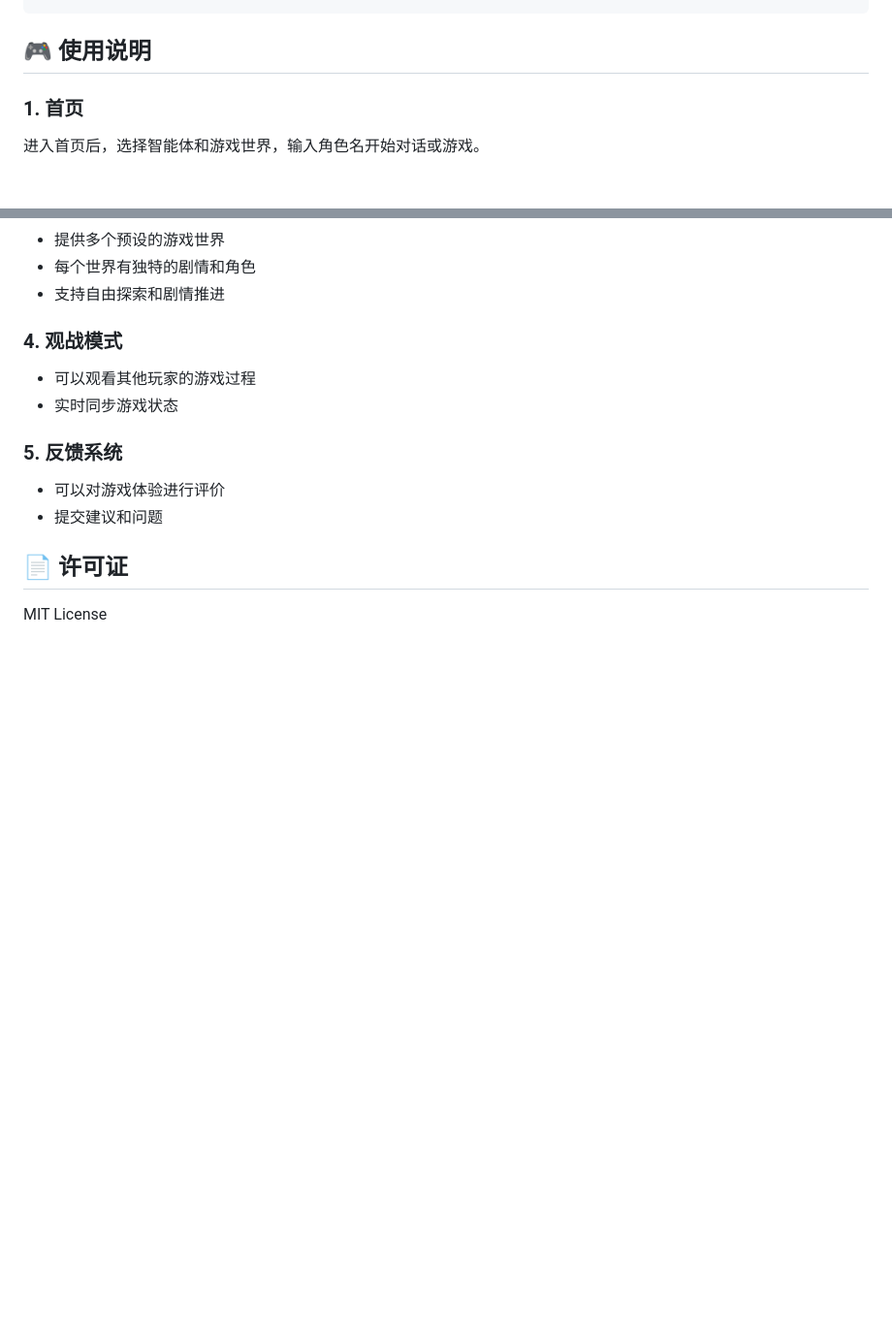
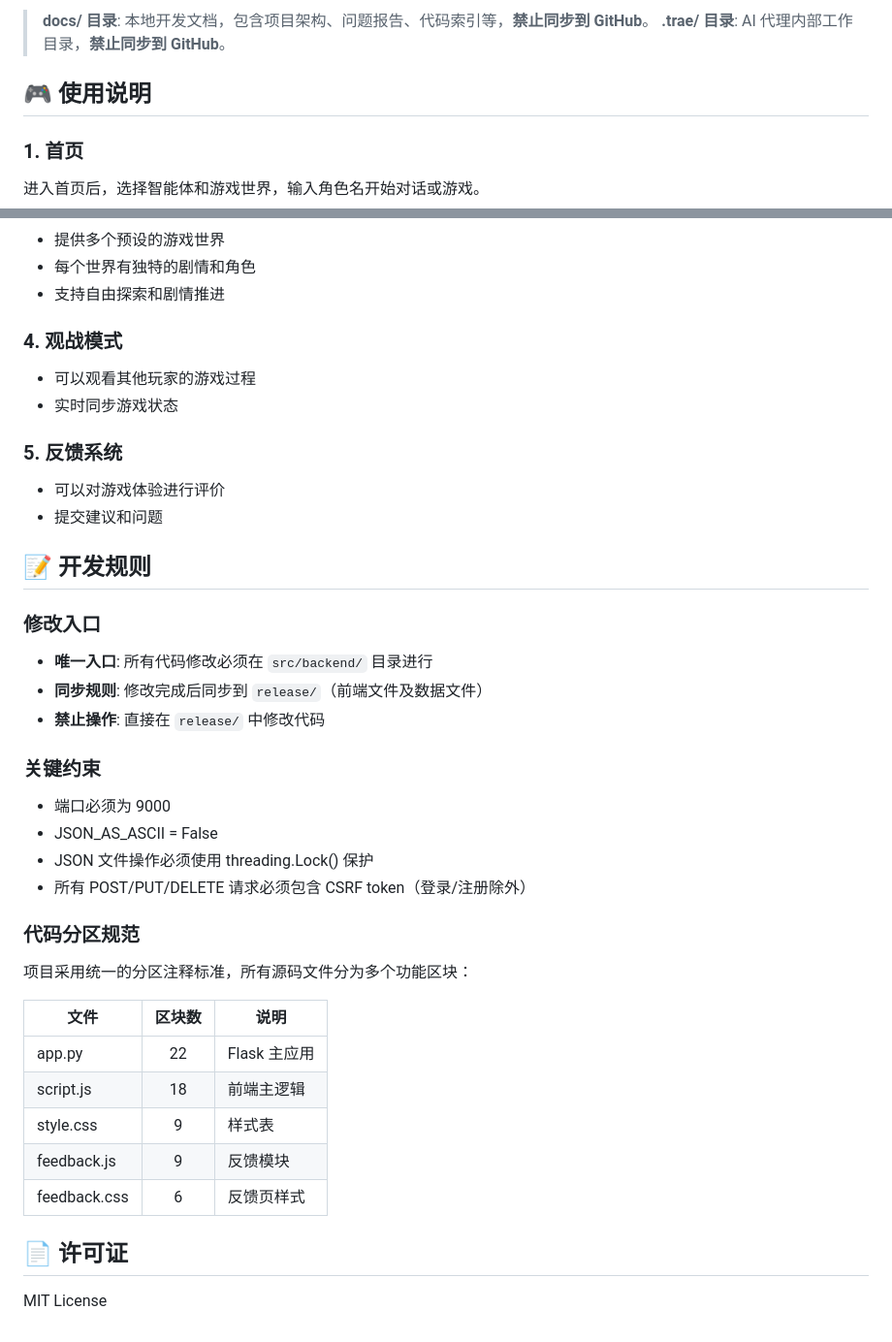
Before and after one commit to MY-moss/yuwu_chat, a Markdown page: README.md, 2 parts joined by grey strips. Shown at 97% size. Rendered like a GitHub page; blank space fills up the shorter version.

Commit message:
README.md: 全面更新项目文档，包含最新目录结构、分区注释规范、docs/.trae本地专用说明

````diff
--- a/README.md
+++ b/README.md
@@ -98,4 +111,7 @@ ai_chat/
 ```
+
+> **docs/ 目录**: 本地开发文档，包含项目架构、问题报告、代码索引等，**禁止同步到 GitHub**。
+> **.trae/ 目录**: AI 代理内部工作目录，**禁止同步到 GitHub**。
 
 ## 🎮 使用说明
 
@@ -125,6 +141,33 @@ ai_chat/
 - 可以对游戏体验进行评价
 - 提交建议和问题
 
+## 📝 开发规则
+
+### 修改入口
+
+- **唯一入口**: 所有代码修改必须在 `src/backend/` 目录进行
+- **同步规则**: 修改完成后同步到 `release/`（前端文件及数据文件）
+- **禁止操作**: 直接在 `release/` 中修改代码
+
+### 关键约束
+
+- 端口必须为 9000
+- JSON_AS_ASCII = False
+- JSON 文件操作必须使用 threading.Lock() 保护
+- 所有 POST/PUT/DELETE 请求必须包含 CSRF token（登录/注册除外）
+
+### 代码分区规范
+
+项目采用统一的分区注释标准，所有源码文件分为多个功能区块：
+
+| 文件 | 区块数 | 说明 |
+|------|:------:|------|
+| app.py | 22 | Flask 主应用 |
+| script.js | 18 | 前端主逻辑 |
+| style.css | 9 | 样式表 |
+| feedback.js | 9 | 反馈模块 |
+| feedback.css | 6 | 反馈页样式 |
+
 ## 📄 许可证
 
 MIT License
````
Also changed, not shown: other parts of README.md (+67 -54 lines).
